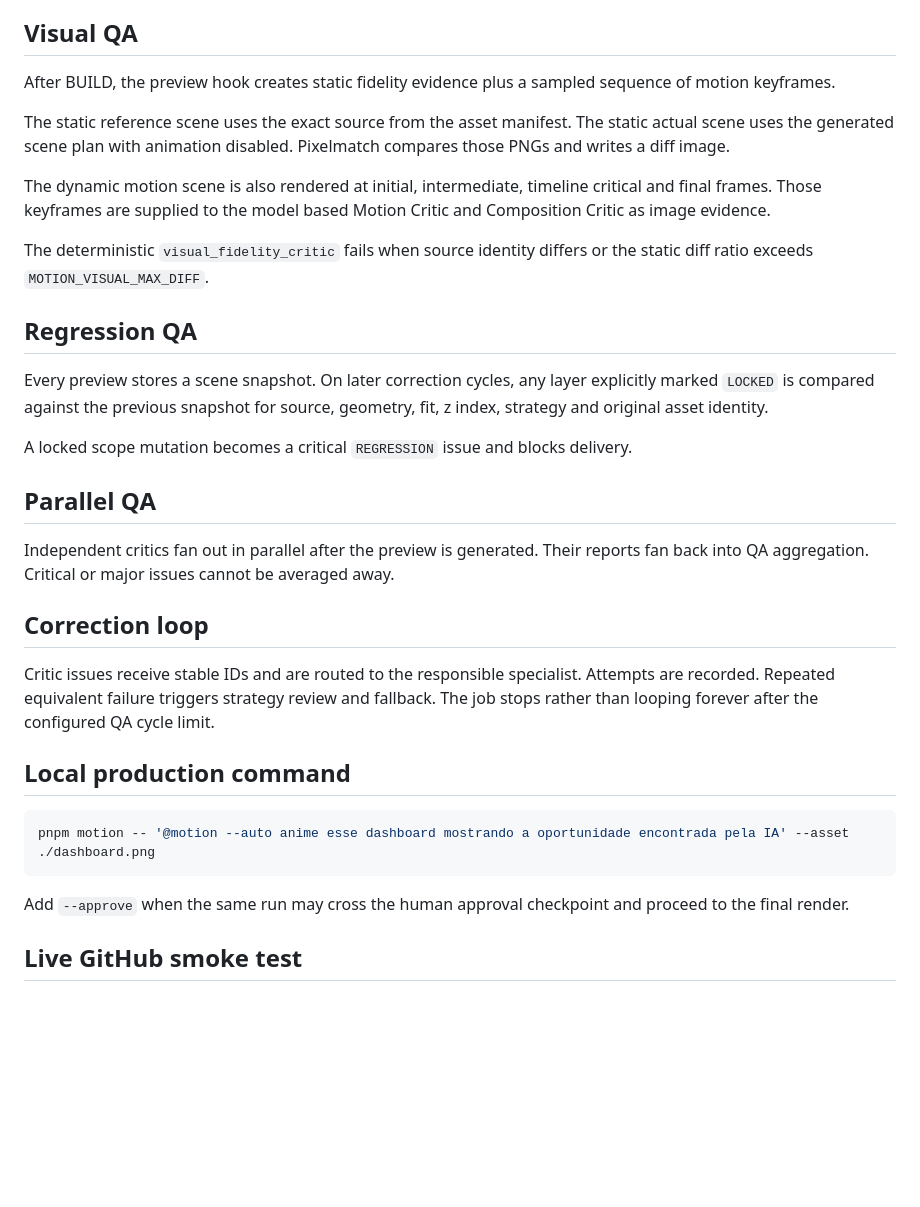
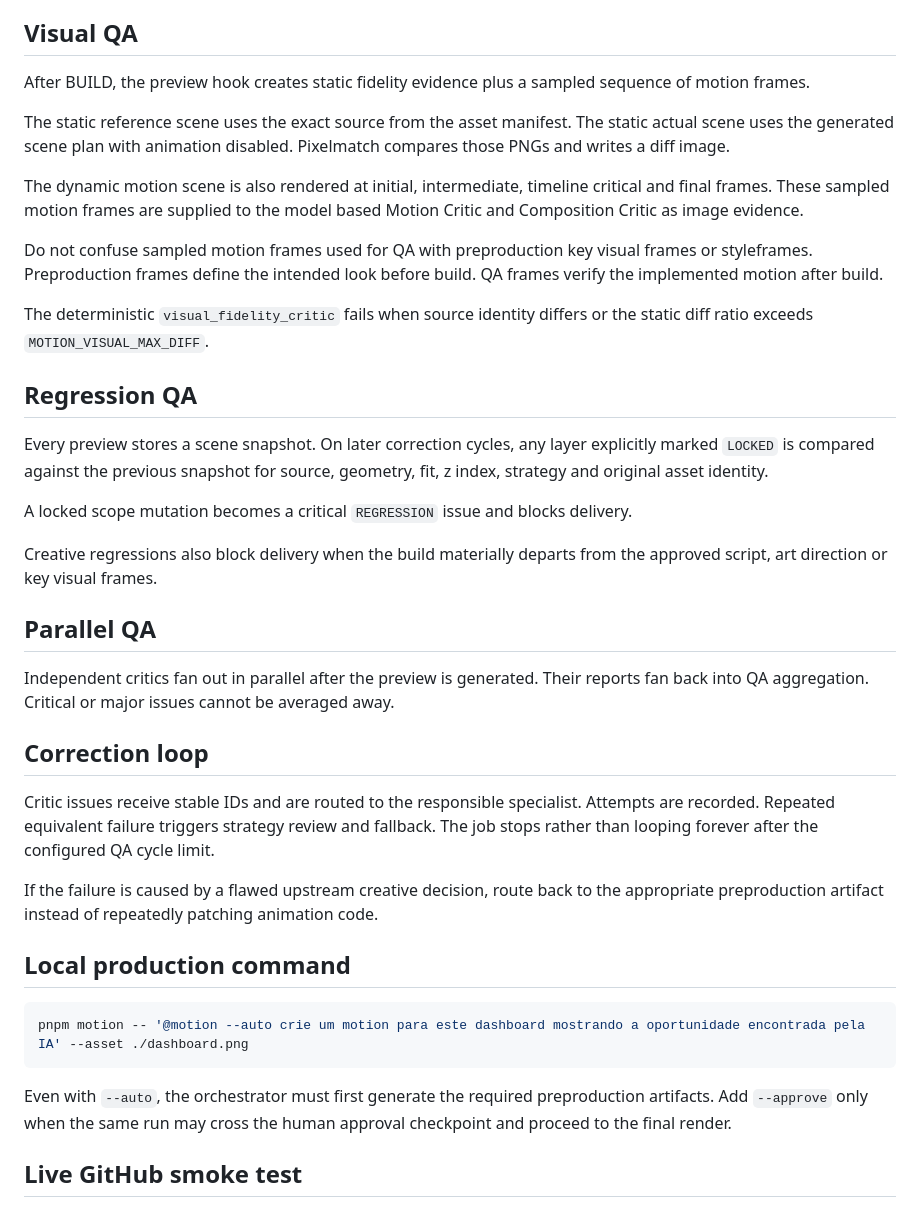
Before and after one commit to fabioaap/Motion-Agent, a Markdown page: docs/PRODUCTION_PIPELINE.md, the part around one of its changes. GitHub-like rendering; blank space fills up the shorter version.

````diff
--- a/docs/PRODUCTION_PIPELINE.md
+++ b/docs/PRODUCTION_PIPELINE.md
@@ -33,11 +72,13 @@ The following checks are code controlled:
 
 ## Visual QA
 
-After BUILD, the preview hook creates static fidelity evidence plus a sampled sequence of motion keyframes.
+After BUILD, the preview hook creates static fidelity evidence plus a sampled sequence of motion frames.
 
 The static reference scene uses the exact source from the asset manifest. The static actual scene uses the generated scene plan with animation disabled. Pixelmatch compares those PNGs and writes a diff image.
 
-The dynamic motion scene is also rendered at initial, intermediate, timeline critical and final frames. Those keyframes are supplied to the model based Motion Critic and Composition Critic as image evidence.
+The dynamic motion scene is also rendered at initial, intermediate, timeline critical and final frames. These sampled motion frames are supplied to the model based Motion Critic and Composition Critic as image evidence.
+
+Do not confuse sampled motion frames used for QA with preproduction key visual frames or styleframes. Preproduction frames define the intended look before build. QA frames verify the implemented motion after build.
 
 The deterministic `visual_fidelity_critic` fails when source identity differs or the static diff ratio exceeds `MOTION_VISUAL_MAX_DIFF`.
 
@@ -47,6 +88,8 @@ Every preview stores a scene snapshot. On later correction cycles, any layer exp
 
 A locked scope mutation becomes a critical `REGRESSION` issue and blocks delivery.
 
+Creative regressions also block delivery when the build materially departs from the approved script, art direction or key visual frames.
+
 ## Parallel QA
 
 Independent critics fan out in parallel after the preview is generated. Their reports fan back into QA aggregation. Critical or major issues cannot be averaged away.
@@ -55,13 +98,15 @@ Independent critics fan out in parallel after the preview is generated. Their re
 
 Critic issues receive stable IDs and are routed to the responsible specialist. Attempts are recorded. Repeated equivalent failure triggers strategy review and fallback. The job stops rather than looping forever after the configured QA cycle limit.
 
+If the failure is caused by a flawed upstream creative decision, route back to the appropriate preproduction artifact instead of repeatedly patching animation code.
+
 ## Local production command
 
 ```bash
-pnpm motion -- '@motion --auto anime esse dashboard mostrando a oportunidade encontrada pela IA' --asset ./dashboard.png
+pnpm motion -- '@motion --auto crie um motion para este dashboard mostrando a oportunidade encontrada pela IA' --asset ./dashboard.png
 ```
 
-Add `--approve` when the same run may cross the human approval checkpoint and proceed to the final render.
+Even with `--auto`, the orchestrator must first generate the required preproduction artifacts. Add `--approve` only when the same run may cross the human approval checkpoint and proceed to the final render.
 
 ## Live GitHub smoke test
 
````
Also changed, not shown: other parts of docs/PRODUCTION_PIPELINE.md (+42 -3 lines).
